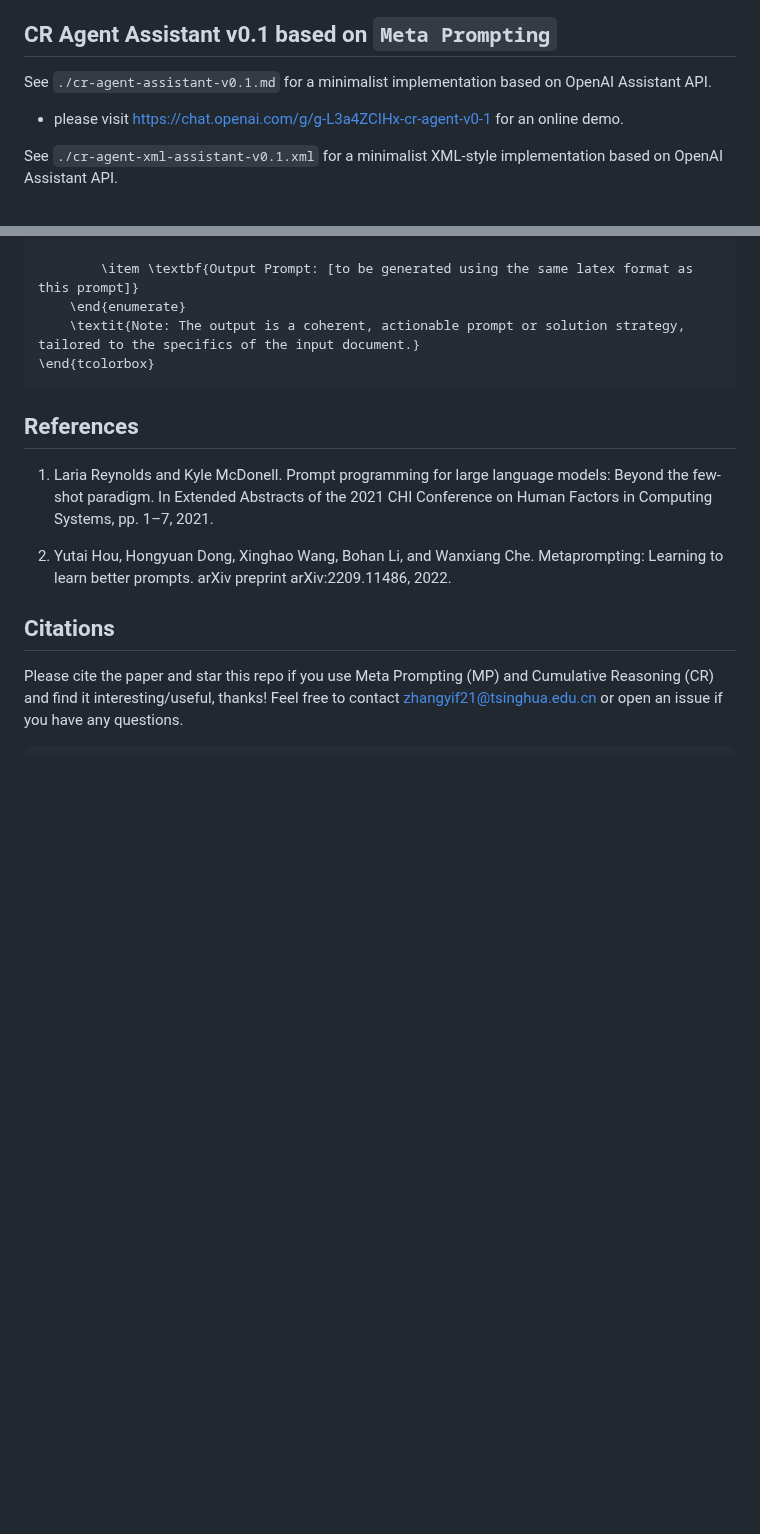
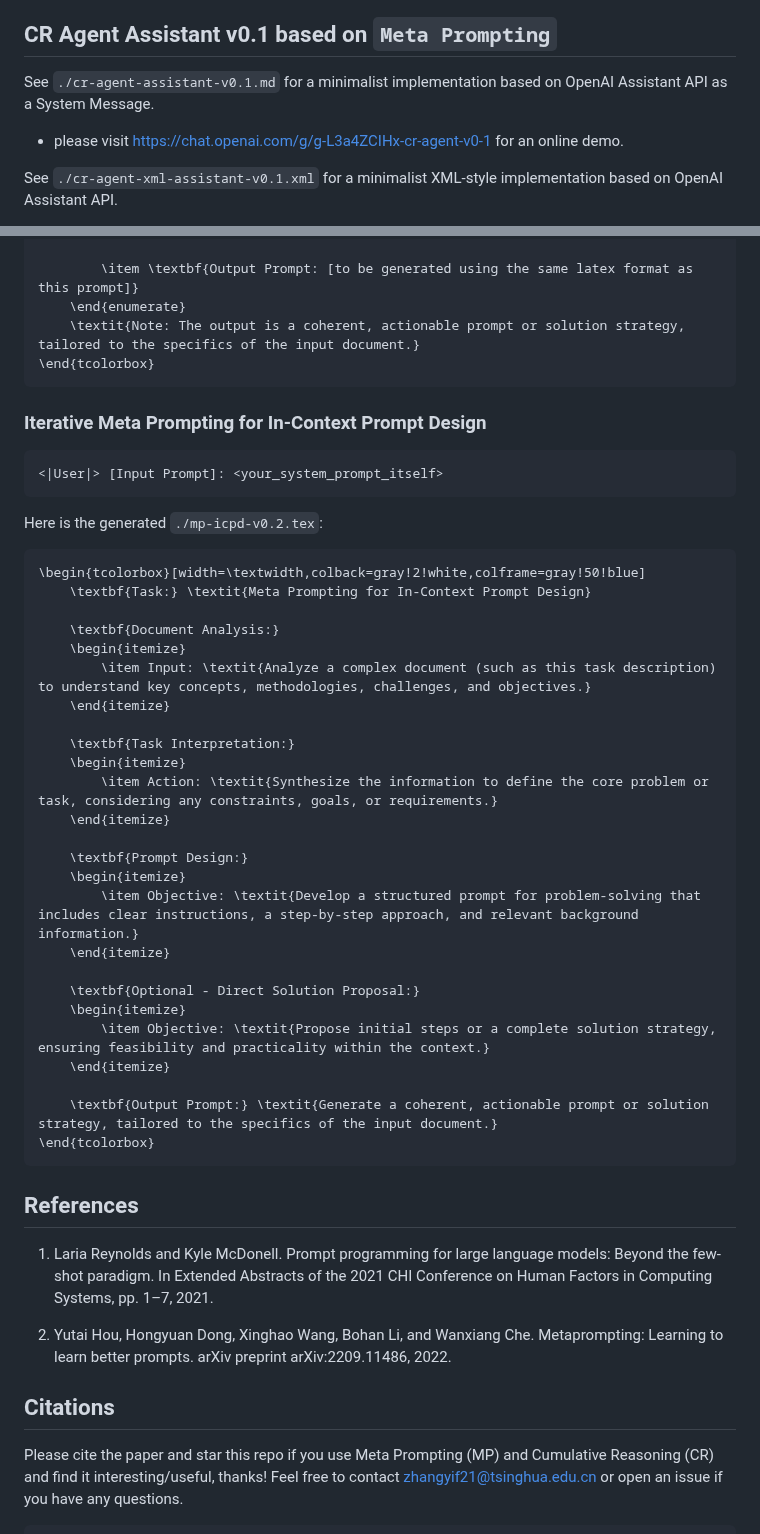
Before and after one commit to meta-prompting/meta-prompting, a Markdown page: README.md, 2 parts joined by grey strips. Drawn GitHub-style; blank space fills up the shorter version.

````diff
--- a/README.md
+++ b/README.md
@@ -7,7 +7,7 @@ Meta Prompting for AGI Systems
 
 ## CR Agent Assistant v0.1 based on `Meta Prompting`
 
-See `./cr-agent-assistant-v0.1.md` for a minimalist implementation based on OpenAI Assistant API.
+See `./cr-agent-assistant-v0.1.md` for a minimalist implementation based on OpenAI Assistant API as a System Message.
 
 - please visit [https://chat.openai.com/g/g-L3a4ZCIHx-cr-agent-v0-1](https://chat.openai.com/g/g-L3a4ZCIHx-cr-agent-v0-1) for an online demo.
 
@@ -319,6 +319,42 @@ See `./mp-icpd-v0.1.tex` for a minimalist implementation based on OpenAI Assista
 \end{tcolorbox}
 ```
 
+### Iterative Meta Prompting for In-Context Prompt Design
+
+```
+<|User|> [Input Prompt]: <your_system_prompt_itself>
+```
+
+Here is the generated `./mp-icpd-v0.2.tex`:
+
+```tex
+\begin{tcolorbox}[width=\textwidth,colback=gray!2!white,colframe=gray!50!blue]
+    \textbf{Task:} \textit{Meta Prompting for In-Context Prompt Design}
+
+    \textbf{Document Analysis:}
+    \begin{itemize}
+        \item Input: \textit{Analyze a complex document (such as this task description) to understand key concepts, methodologies, challenges, and objectives.}
+    \end{itemize}
+
+    \textbf{Task Interpretation:}
+    \begin{itemize}
+        \item Action: \textit{Synthesize the information to define the core problem or task, considering any constraints, goals, or requirements.}
+    \end{itemize}
+
+    \textbf{Prompt Design:}
+    \begin{itemize}
+        \item Objective: \textit{Develop a structured prompt for problem-solving that includes clear instructions, a step-by-step approach, and relevant background information.}
+    \end{itemize}
+
+    \textbf{Optional - Direct Solution Proposal:}
+    \begin{itemize}
+        \item Objective: \textit{Propose initial steps or a complete solution strategy, ensuring feasibility and practicality within the context.}
+    \end{itemize}
+
+    \textbf{Output Prompt:} \textit{Generate a coherent, actionable prompt or solution strategy, tailored to the specifics of the input document.}
+\end{tcolorbox}
+```
+
 ## References
 
 1. Laria Reynolds and Kyle McDonell. Prompt programming for large language models: Beyond the
````
